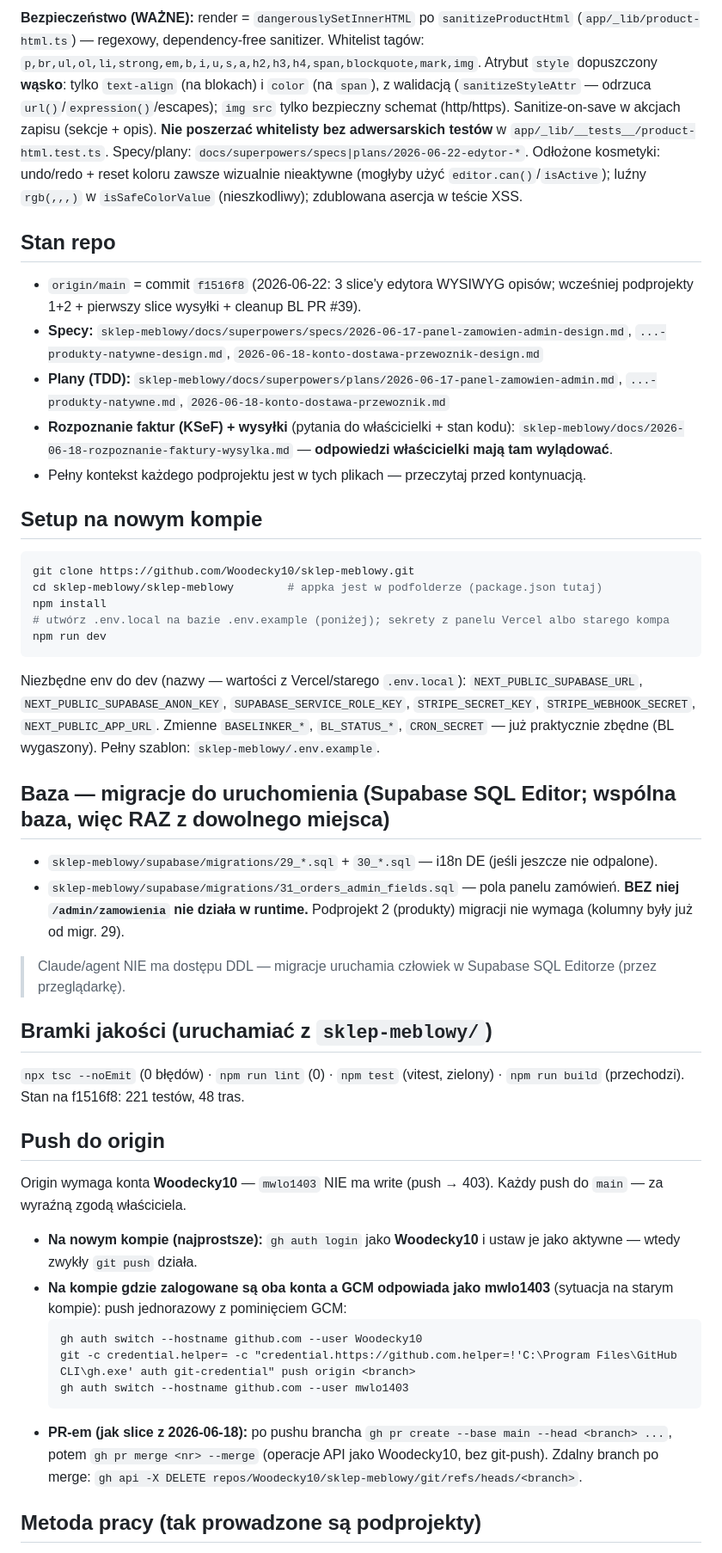
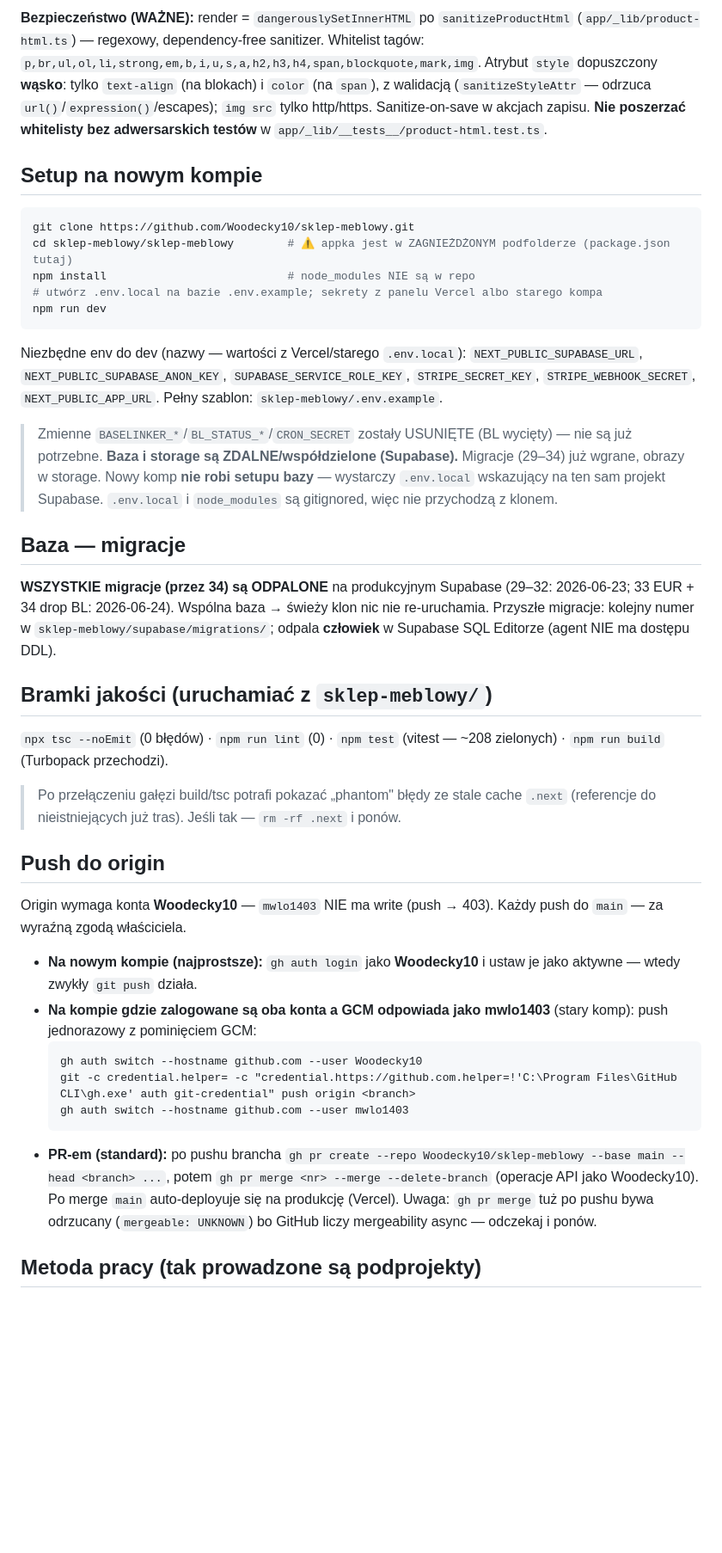
Before and after one commit to Woodecky10/sklep-meblowy, a Markdown page: ONBOARDING.md, the part around one of its changes. Shown at 86% size. GitHub-like rendering; blank space fills up the shorter version.

Commit message:
docs: odswiez ONBOARDING do stanu main 73382b2 (EUR, wyciecie BL, migracje 29-34, fix przelacznika jezyka)

````diff
--- a/ONBOARDING.md
+++ b/ONBOARDING.md
@@ -25,44 +37,35 @@ Opisy produktu edytuje się w panelu pełnym edytorem WYSIWYG (**TipTap**) — b
 
-**Bezpieczeństwo (WAŻNE):** render = `dangerouslySetInnerHTML` po `sanitizeProductHtml` (`app/_lib/product-html.ts`) — regexowy, dependency-free sanitizer. Whitelist tagów: `p,br,ul,ol,li,strong,em,b,i,u,s,a,h2,h3,h4,span,blockquote,mark,img`. Atrybut `style` dopuszczony **wąsko**: tylko `text-align` (na blokach) i `color` (na `span`), z walidacją (`sanitizeStyleAttr` — odrzuca `url()`/`expression()`/escapes); `img src` tylko bezpieczny schemat (http/https). Sanitize-on-save w akcjach zapisu (sekcje + opis). **Nie poszerzać whitelisty bez adwersarskich testów** w `app/_lib/__tests__/product-html.test.ts`.
-Specy/plany: `docs/superpowers/specs|plans/2026-06-22-edytor-*`. Odłożone kosmetyki: undo/redo + reset koloru zawsze wizualnie nieaktywne (mogłyby użyć `editor.can()`/`isActive`); luźny `rgb(,,,)` w `isSafeColorValue` (nieszkodliwy); zdublowana asercja w teście XSS.
-
-## Stan repo
-- `origin/main` = commit `f1516f8` (2026-06-22: 3 slice'y edytora WYSIWYG opisów; wcześniej podprojekty 1+2 + pierwszy slice wysyłki + cleanup BL PR #39).
-- **Specy:** `sklep-meblowy/docs/superpowers/specs/2026-06-17-panel-zamowien-admin-design.md`, `...-produkty-natywne-design.md`, `2026-06-18-konto-dostawa-przewoznik-design.md`
-- **Plany (TDD):** `sklep-meblowy/docs/superpowers/plans/2026-06-17-panel-zamowien-admin.md`, `...-produkty-natywne.md`, `2026-06-18-konto-dostawa-przewoznik.md`
-- **Rozpoznanie faktur (KSeF) + wysyłki** (pytania do właścicielki + stan kodu): `sklep-meblowy/docs/2026-06-18-rozpoznanie-faktury-wysylka.md` — **odpowiedzi właścicielki mają tam wylądować**.
-- Pełny kontekst każdego podprojektu jest w tych plikach — przeczytaj przed kontynuacją.
+**Bezpieczeństwo (WAŻNE):** render = `dangerouslySetInnerHTML` po `sanitizeProductHtml` (`app/_lib/product-html.ts`) — regexowy, dependency-free sanitizer. Whitelist tagów: `p,br,ul,ol,li,strong,em,b,i,u,s,a,h2,h3,h4,span,blockquote,mark,img`. Atrybut `style` dopuszczony **wąsko**: tylko `text-align` (na blokach) i `color` (na `span`), z walidacją (`sanitizeStyleAttr` — odrzuca `url()`/`expression()`/escapes); `img src` tylko http/https. Sanitize-on-save w akcjach zapisu. **Nie poszerzać whitelisty bez adwersarskich testów** w `app/_lib/__tests__/product-html.test.ts`.
 
 ## Setup na nowym kompie
 ```bash
 git clone https://github.com/Woodecky10/sklep-meblowy.git
-cd sklep-meblowy/sklep-meblowy        # appka jest w podfolderze (package.json tutaj)
-npm install
-# utwórz .env.local na bazie .env.example (poniżej); sekrety z panelu Vercel albo starego kompa
+cd sklep-meblowy/sklep-meblowy        # ⚠️ appka jest w ZAGNIEŻDŻONYM podfolderze (package.json tutaj)
+npm install                           # node_modules NIE są w repo
+# utwórz .env.local na bazie .env.example; sekrety z panelu Vercel albo starego kompa
 npm run dev
 ```
 Niezbędne env do dev (nazwy — wartości z Vercel/starego `.env.local`):
-`NEXT_PUBLIC_SUPABASE_URL`, `NEXT_PUBLIC_SUPABASE_ANON_KEY`, `SUPABASE_SERVICE_ROLE_KEY`, `STRIPE_SECRET_KEY`, `STRIPE_WEBHOOK_SECRET`, `NEXT_PUBLIC_APP_URL`.
-Zmienne `BASELINKER_*`, `BL_STATUS_*`, `CRON_SECRET` — już praktycznie zbędne (BL wygaszony). Pełny szablon: `sklep-meblowy/.env.example`.
+`NEXT_PUBLIC_SUPABASE_URL`, `NEXT_PUBLIC_SUPABASE_ANON_KEY`, `SUPABASE_SERVICE_ROLE_KEY`, `STRIPE_SECRET_KEY`, `STRIPE_WEBHOOK_SECRET`, `NEXT_PUBLIC_APP_URL`. Pełny szablon: `sklep-meblowy/.env.example`.
+> Zmienne `BASELINKER_*`/`BL_STATUS_*`/`CRON_SECRET` zostały USUNIĘTE (BL wycięty) — nie są już potrzebne.
+> **Baza i storage są ZDALNE/współdzielone (Supabase).** Migracje (29–34) już wgrane, obrazy w storage. Nowy komp **nie robi setupu bazy** — wystarczy `.env.local` wskazujący na ten sam projekt Supabase. `.env.local` i `node_modules` są gitignored, więc nie przychodzą z klonem.
 
-## Baza — migracje do uruchomienia (Supabase SQL Editor; wspólna baza, więc RAZ z dowolnego miejsca)
-- `sklep-meblowy/supabase/migrations/29_*.sql` + `30_*.sql` — i18n DE (jeśli jeszcze nie odpalone).
-- `sklep-meblowy/supabase/migrations/31_orders_admin_fields.sql` — pola panelu zamówień. **BEZ niej `/admin/zamowienia` nie działa w runtime.**
-Podprojekt 2 (produkty) migracji nie wymaga (kolumny były już od migr. 29).
-> Claude/agent NIE ma dostępu DDL — migracje uruchamia człowiek w Supabase SQL Editorze (przez przeglądarkę).
+## Baza — migracje
+**WSZYSTKIE migracje (przez 34) są ODPALONE** na produkcyjnym Supabase (29–32: 2026-06-23; 33 EUR + 34 drop BL: 2026-06-24). Wspólna baza → świeży klon nic nie re-uruchamia. Przyszłe migracje: kolejny numer w `sklep-meblowy/supabase/migrations/`; odpala **człowiek** w Supabase SQL Editorze (agent NIE ma dostępu DDL).
 
 ## Bramki jakości (uruchamiać z `sklep-meblowy/`)
-`npx tsc --noEmit` (0 błędów) · `npm run lint` (0) · `npm test` (vitest, zielony) · `npm run build` (przechodzi). Stan na f1516f8: 221 testów, 48 tras.
+`npx tsc --noEmit` (0 błędów) · `npm run lint` (0) · `npm test` (vitest — ~208 zielonych) · `npm run build` (Turbopack przechodzi).
+> Po przełączeniu gałęzi build/tsc potrafi pokazać „phantom" błędy ze stale cache `.next` (referencje do nieistniejących już tras). Jeśli tak — `rm -rf .next` i ponów.
 
 ## Push do origin
 Origin wymaga konta **Woodecky10** — `mwlo1403` NIE ma write (push → 403). Każdy push do `main` — za wyraźną zgodą właściciela.
 - **Na nowym kompie (najprostsze):** `gh auth login` jako **Woodecky10** i ustaw je jako aktywne — wtedy zwykły `git push` działa.
-- **Na kompie gdzie zalogowane są oba konta a GCM odpowiada jako mwlo1403** (sytuacja na starym kompie): push jednorazowy z pominięciem GCM:
+- **Na kompie gdzie zalogowane są oba konta a GCM odpowiada jako mwlo1403** (stary komp): push jednorazowy z pominięciem GCM:
   ```
   gh auth switch --hostname github.com --user Woodecky10
   git -c credential.helper= -c "credential.https://github.com.helper=!'C:\Program Files\GitHub CLI\gh.exe' auth git-credential" push origin <branch>
   gh auth switch --hostname github.com --user mwlo1403
   ```
-- **PR-em (jak slice z 2026-06-18):** po pushu brancha `gh pr create --base main --head <branch> ...`, potem `gh pr merge <nr> --merge` (operacje API jako Woodecky10, bez git-push). Zdalny branch po merge: `gh api -X DELETE repos/Woodecky10/sklep-meblowy/git/refs/heads/<branch>`.
+- **PR-em (standard):** po pushu brancha `gh pr create --repo Woodecky10/sklep-meblowy --base main --head <branch> ...`, potem `gh pr merge <nr> --merge --delete-branch` (operacje API jako Woodecky10). Po merge `main` auto-deployuje się na produkcję (Vercel). Uwaga: `gh pr merge` tuż po pushu bywa odrzucany (`mergeable: UNKNOWN`) bo GitHub liczy mergeability async — odczekaj i ponów.
 
 ## Metoda pracy (tak prowadzone są podprojekty)
````
Also changed, not shown: other parts of ONBOARDING.md (+33 -20 lines).
